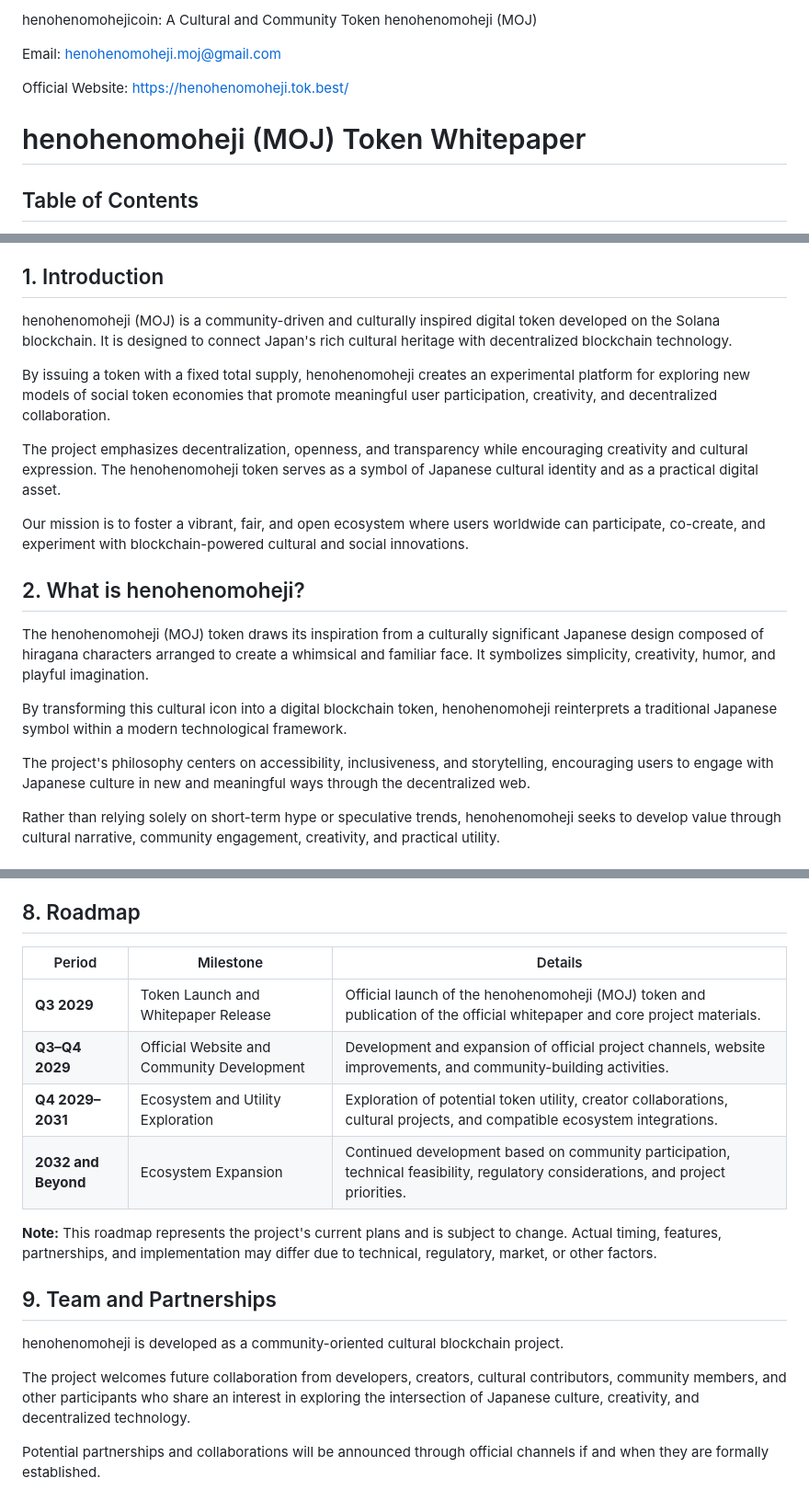
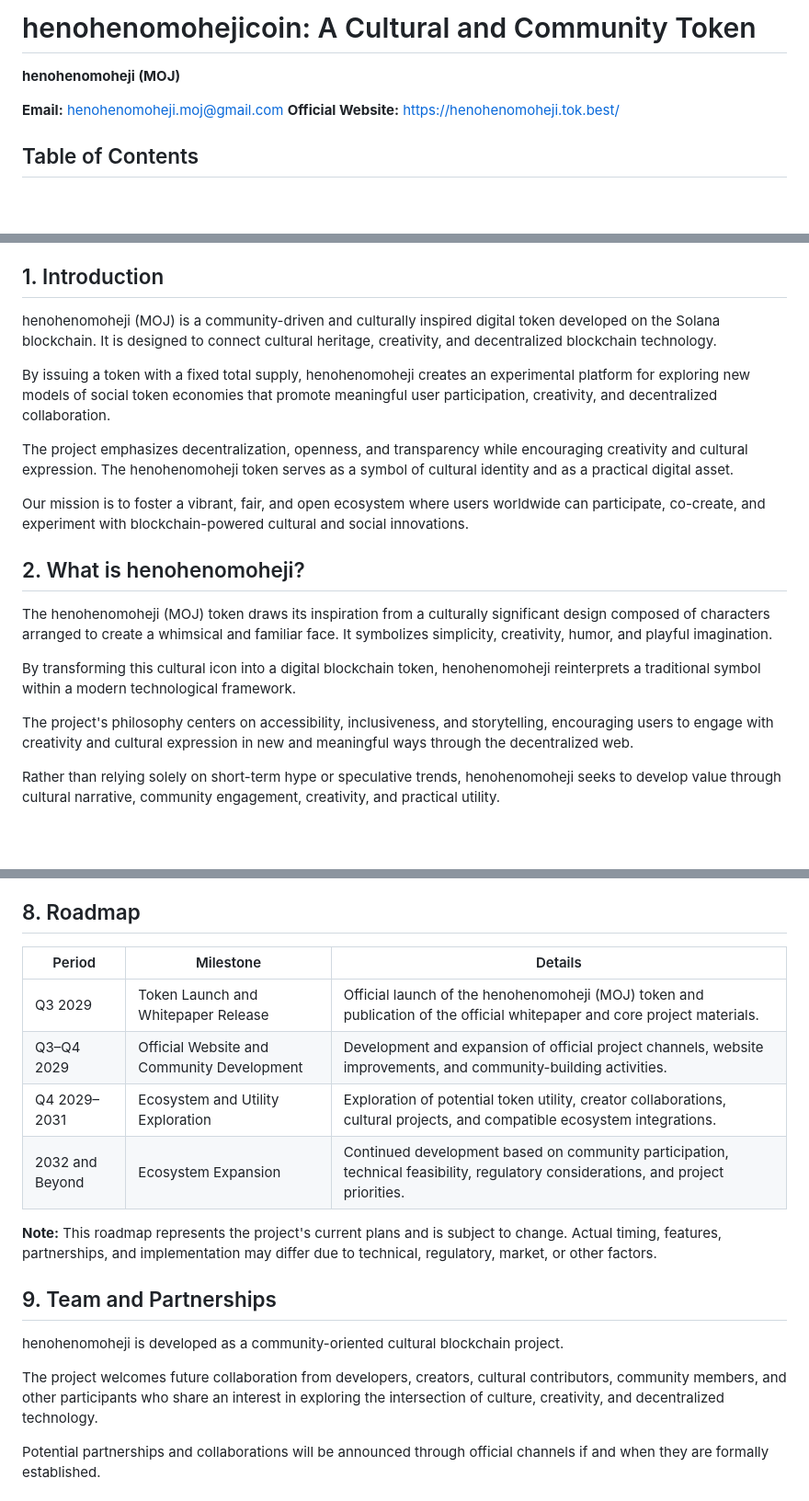
Before and after one commit to henohenomohejicoin/henohenomoheji, a Markdown page: README.md, 3 parts joined by grey strips. Shown at 92% size. Drawn GitHub-style; blank space fills up the shorter version.

```diff
--- a/README.md
+++ b/README.md
@@ -1,11 +1,9 @@
-henohenomohejicoin: A Cultural and Community Token
-henohenomoheji (MOJ)
+# henohenomohejicoin: A Cultural and Community Token
 
-Email: henohenomoheji.moj@gmail.com
+**henohenomoheji (MOJ)**
 
-Official Website: https://henohenomoheji.tok.best/
-
-# henohenomoheji (MOJ) Token Whitepaper
+**Email:** henohenomoheji.moj@gmail.com
+**Official Website:** https://henohenomoheji.tok.best/
 
 ## Table of Contents
 
@@ -22,21 +20,21 @@ Official Website: https://henohenomoheji.tok.best/
 
 ## 1. Introduction
 
-henohenomoheji (MOJ) is a community-driven and culturally inspired digital token developed on the Solana blockchain. It is designed to connect Japan's rich cultural heritage with decentralized blockchain technology.
+henohenomoheji (MOJ) is a community-driven and culturally inspired digital token developed on the Solana blockchain. It is designed to connect cultural heritage, creativity, and decentralized blockchain technology.
 
 By issuing a token with a fixed total supply, henohenomoheji creates an experimental platform for exploring new models of social token economies that promote meaningful user participation, creativity, and decentralized collaboration.
 
-The project emphasizes decentralization, openness, and transparency while encouraging creativity and cultural expression. The henohenomoheji token serves as a symbol of Japanese cultural identity and as a practical digital asset.
+The project emphasizes decentralization, openness, and transparency while encouraging creativity and cultural expression. The henohenomoheji token serves as a symbol of cultural identity and as a practical digital asset.
 
 Our mission is to foster a vibrant, fair, and open ecosystem where users worldwide can participate, co-create, and experiment with blockchain-powered cultural and social innovations.
 
 ## 2. What is henohenomoheji?
 
-The henohenomoheji (MOJ) token draws its inspiration from a culturally significant Japanese design composed of hiragana characters arranged to create a whimsical and familiar face. It symbolizes simplicity, creativity, humor, and playful imagination.
+The henohenomoheji (MOJ) token draws its inspiration from a culturally significant design composed of characters arranged to create a whimsical and familiar face. It symbolizes simplicity, creativity, humor, and playful imagination.
 
-By transforming this cultural icon into a digital blockchain token, henohenomoheji reinterprets a traditional Japanese symbol within a modern technological framework.
+By transforming this cultural icon into a digital blockchain token, henohenomoheji reinterprets a traditional symbol within a modern technological framework.
 
-The project's philosophy centers on accessibility, inclusiveness, and storytelling, encouraging users to engage with Japanese culture in new and meaningful ways through the decentralized web.
+The project's philosophy centers on accessibility, inclusiveness, and storytelling, encouraging users to engage with creativity and cultural expression in new and meaningful ways through the decentralized web.
 
 Rather than relying solely on short-term hype or speculative trends, henohenomoheji seeks to develop value through cultural narrative, community engagement, creativity, and practical utility.
 
@@ -113,12 +111,12 @@ Community communication and activities may include social media discussions, cam
 
 ## 8. Roadmap
 
-| Period              | Milestone                                  | Details                                                                                                                           |
-| ------------------- | ------------------------------------------ | --------------------------------------------------------------------------------------------------------------------------------- |
-| **Q3 2029**         | Token Launch and Whitepaper Release        | Official launch of the henohenomoheji (MOJ) token and publication of the official whitepaper and core project materials.          |
-| **Q3–Q4 2029**      | Official Website and Community Development | Development and expansion of official project channels, website improvements, and community-building activities.                  |
-| **Q4 2029–2031**    | Ecosystem and Utility Exploration          | Exploration of potential token utility, creator collaborations, cultural projects, and compatible ecosystem integrations.         |
-| **2032 and Beyond** | Ecosystem Expansion                        | Continued development based on community participation, technical feasibility, regulatory considerations, and project priorities. |
+| Period          | Milestone                                  | Details                                                                                                                           |
+| --------------- | ------------------------------------------ | --------------------------------------------------------------------------------------------------------------------------------- |
+| Q3 2029         | Token Launch and Whitepaper Release        | Official launch of the henohenomoheji (MOJ) token and publication of the official whitepaper and core project materials.          |
+| Q3–Q4 2029      | Official Website and Community Development | Development and expansion of official project channels, website improvements, and community-building activities.                  |
+| Q4 2029–2031    | Ecosystem and Utility Exploration          | Exploration of potential token utility, creator collaborations, cultural projects, and compatible ecosystem integrations.         |
+| 2032 and Beyond | Ecosystem Expansion                        | Continued development based on community participation, technical feasibility, regulatory considerations, and project priorities. |
 
 **Note:** This roadmap represents the project's current plans and is subject to change. Actual timing, features, partnerships, and implementation may differ due to technical, regulatory, market, or other factors.
 
@@ -126,7 +124,7 @@ Community communication and activities may include social media discussions, cam
 
 henohenomoheji is developed as a community-oriented cultural blockchain project.
 
-The project welcomes future collaboration from developers, creators, cultural contributors, community members, and other participants who share an interest in exploring the intersection of Japanese culture, creativity, and decentralized technology.
+The project welcomes future collaboration from developers, creators, cultural contributors, community members, and other participants who share an interest in exploring the intersection of culture, creativity, and decentralized technology.
 
 Potential partnerships and collaborations will be announced through official channels if and when they are formally established.
 
```
Also changed, not shown: other parts of README.md (+8 -8 lines).
